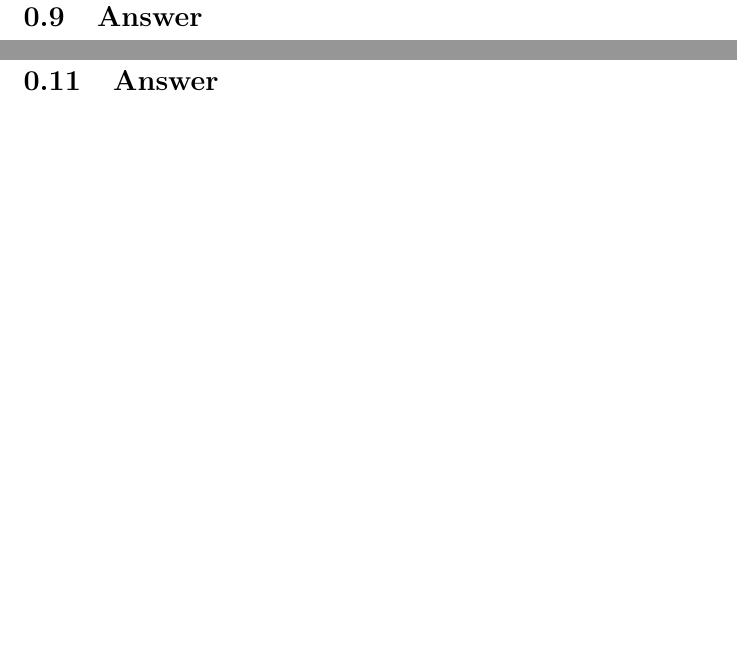
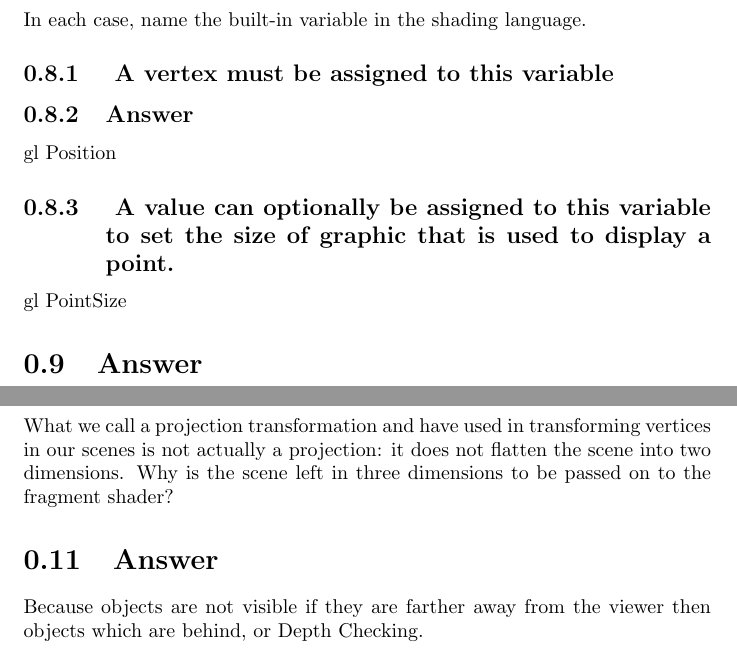
Before and after one commit to quindariuss/Computer-Graphics-and-Multimedia, a LaTeX problem sheet (Final_Exam/Final_Exam.tex): two parts of pages 18 and 20 of 26, joined at a grey line, cut at the place of the change, the shorter picture padded with empty space. Compiled offline with pdfLaTeX.

Commit message:
Finished another question!

```diff
--- a/Final_Exam/Final_Exam.tex
+++ b/Final_Exam/Final_Exam.tex
@@ -137,10 +137,18 @@ The image to the below shows six points stored in the GPU buffer. The list of po
 \includegraphics[width=1.0\textwidth]{Image_6}
 \part{Question Six: Shading Language}
 \section{Question}
+In each case, name the built-in variable in the shading language.
+\subsection{ A vertex must be assigned to this variable}
+\subsection{Answer}
+gl Position
+\subsection{ A value can optionally be assigned to this variable to set the size of graphic that is used to display a point.}
+gl PointSize
 \section{Answer}
 \part{Question Seven: Projection Transformations}
 \section{Question}
+What we call a projection transformation and have used in transforming vertices in our scenes is not actually a projection: it does not flatten the scene into two dimensions. Why is the scene left in three dimensions to be passed on to the fragment shader?
 \section{Answer}
+Because objects are not visible if they are farther away from the viewer then objects which are behind, or Depth Checking.
 \part{Question Eight: Lighting Geometry}
 \section{Question}
 \section{Answer}
```
Also changed, not shown: Final_Exam/Final_Exam.pdf, 2 other files.
